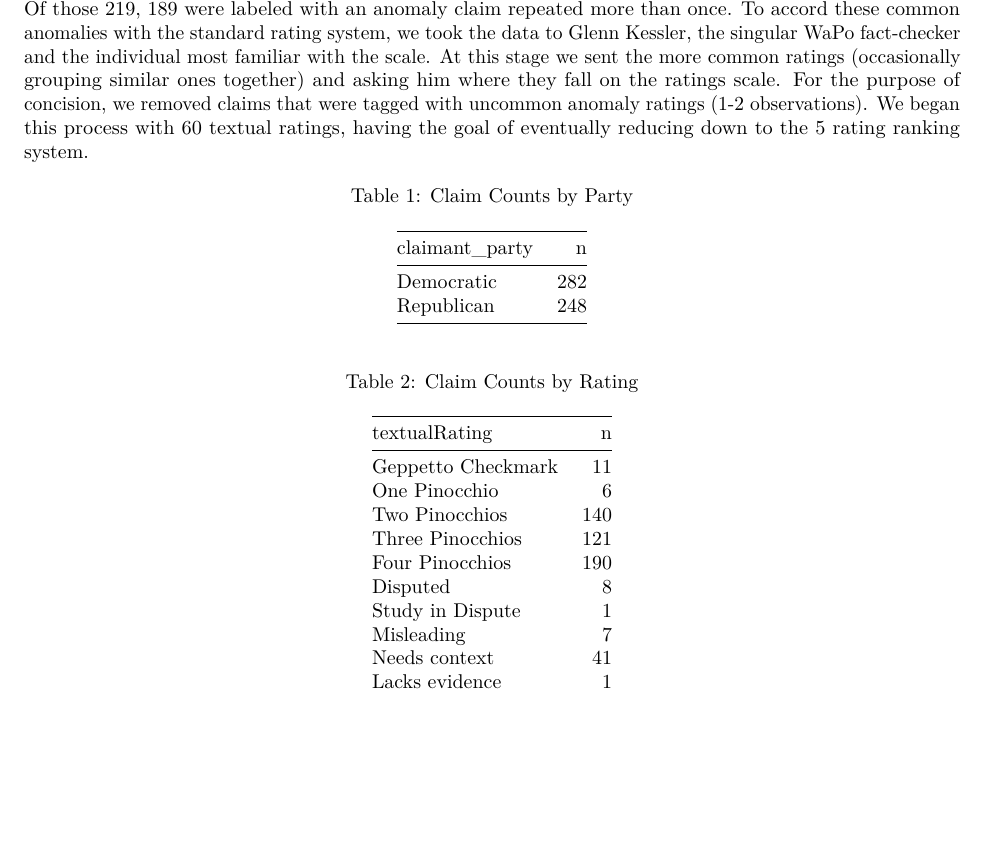
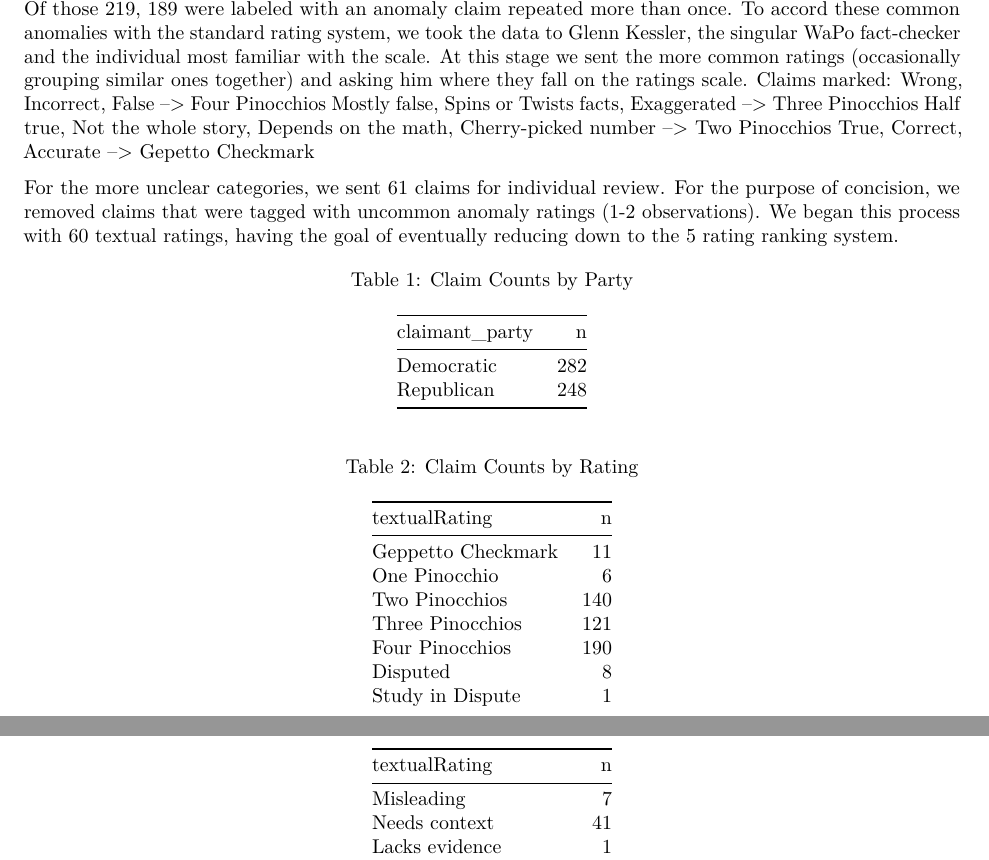
Before and after one commit to gracelabels/PatternsofLying, an R Markdown document (Washington Post Data Analysis.Rmd): part of page 1 of 3 before the commit and two parts of pages 1 and 2 of 3 after it, the two joined at a grey line, cut so that both start at the same text, the shorter picture padded with empty space. Rendered offline with R 4.5, knitr and Pandoc, then LaTeX, with nearby package versions.

Commit message:
narrative change

````diff
--- a/Washington Post Data Analysis.Rmd
+++ b/Washington Post Data Analysis.Rmd
@@ -17,7 +17,14 @@ We began with a dataset of Washington Post fact checks from Claim Review. We beg
 
 In OpenRefine, we created a new column called ‘claimant_clean’ and manually sorted the names of all claimants to determine when there were different spellings of the same name. This was done via the cluster function embedded in the application. When iterations were found, we selected a single name to refer to each person by. For the claimant column, this cleaning process resulted in a reduction of claimants from 188 individual names to 169.
 
-The Washington Post is not entirely consistent in its determinations of claim ratings. In theory, it has a standard ranking system ordered as follows: Geppetto Checkmark, One Pinocchio, Two Pinocchios, Three Pinocchios, Four Pinocchios. However, in our data, there were 335 are normal claims (those rated on the WaPo scale of 5 standardized ratings) and 173 anomaly claims with a non-standardized text based rating. Of those 219, 189 were labeled with an anomaly claim repeated more than once. To accord these common anomalies with the standard rating system, we took the data to Glenn Kessler, the singular WaPo fact-checker and the individual most familiar with the scale. At this stage we sent the more common ratings (occasionally grouping similar ones together) and asking him where they fall on the ratings scale. For the purpose of concision, we removed claims that were tagged with uncommon anomaly ratings (1-2 observations). We began this process with 60 textual ratings, having the goal of eventually reducing down to the 5 rating ranking system.
+The Washington Post is not entirely consistent in its determinations of claim ratings. In theory, it has a standard ranking system ordered as follows: Geppetto Checkmark, One Pinocchio, Two Pinocchios, Three Pinocchios, Four Pinocchios. However, in our data, there were 335 are normal claims (those rated on the WaPo scale of 5 standardized ratings) and 173 anomaly claims with a non-standardized text based rating. Of those 219, 189 were labeled with an anomaly claim repeated more than once. To accord these common anomalies with the standard rating system, we took the data to Glenn Kessler, the singular WaPo fact-checker and the individual most familiar with the scale. At this stage we sent the more common ratings (occasionally grouping similar ones together) and asking him where they fall on the ratings scale.
+Claims marked:
+Wrong, Incorrect, False --> Four Pinocchios
+Mostly false, Spins or Twists facts, Exaggerated --> Three Pinocchios
+Half true, Not the whole story, Depends on the math, Cherry-picked number --> Two Pinocchios
+True, Correct, Accurate --> Gepetto Checkmark
+
+For the more unclear categories, we sent 61 claims for individual review. For the purpose of concision, we removed claims that were tagged with uncommon anomaly ratings (1-2 observations). We began this process with 60 textual ratings, having the goal of eventually reducing down to the 5 rating ranking system.
 
 ```{r, warning=FALSE, message=FALSE, echo = FALSE}
 v8_wapo <- read.csv("v8wapo-cleantextrating.csv")
````
Also changed, not shown: Washington-Post-Data-Analysis.pdf.
